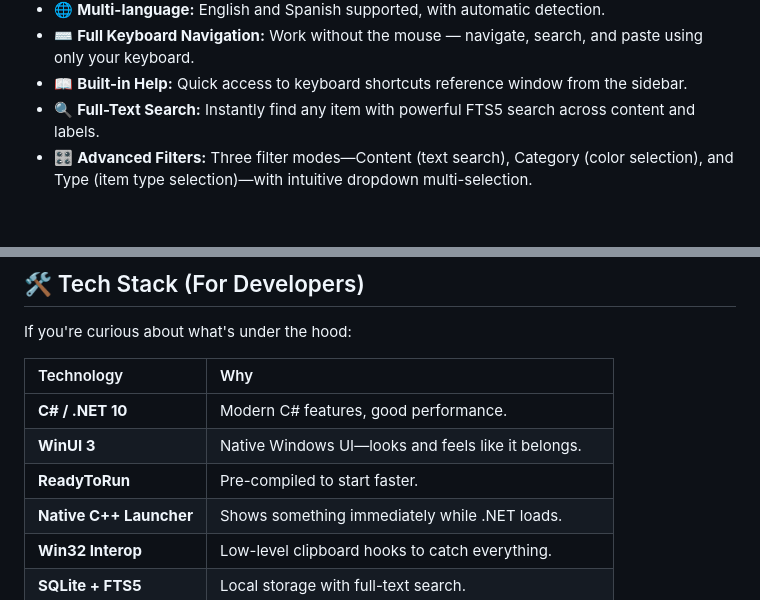
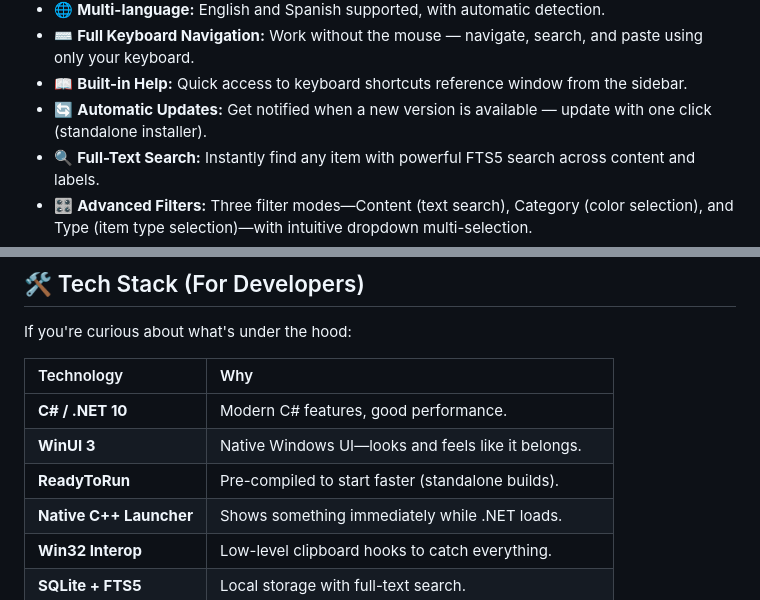
Before and after one commit to rgdevment/CopyPaste, a Markdown page: README.md, 2 parts joined by grey strips. Drawn GitHub-style; blank space fills up the shorter version.

```diff
--- a/README.md
+++ b/README.md
@@ -191,6 +195,7 @@ If you care about privacy and control, this is made for you.
 * 🌐 **Multi-language:** English and Spanish supported, with automatic detection.
 * ⌨️ **Full Keyboard Navigation:** Work without the mouse — navigate, search, and paste using only your keyboard.
 * 📖 **Built-in Help:** Quick access to keyboard shortcuts reference window from the sidebar.
+* 🔄 **Automatic Updates:** Get notified when a new version is available — update with one click (standalone installer).
 * 🔍 **Full-Text Search:** Instantly find any item with powerful FTS5 search across content and labels.
 * 🎛️ **Advanced Filters:** Three filter modes—Content (text search), Category (color selection), and Type (item type selection)—with intuitive dropdown multi-selection.
 * 🔄 **Smart Filter Behavior:** Filters only apply to their active mode—switching modes automatically uses the relevant filter without mixing criteria.
@@ -538,7 +555,7 @@ If you're curious about what's under the hood:
 | :--- | :--- |
 | **C# / .NET 10** | Modern C# features, good performance. |
 | **WinUI 3** | Native Windows UI—looks and feels like it belongs. |
-| **ReadyToRun** | Pre-compiled to start faster. |
+| **ReadyToRun** | Pre-compiled to start faster (standalone builds). |
 | **Native C++ Launcher** | Shows something immediately while .NET loads. |
 | **Win32 Interop** | Low-level clipboard hooks to catch everything. |
 | **SQLite + FTS5** | Local storage with full-text search. |
```
Also changed, not shown: other parts of README.md (+30 -14 lines).
